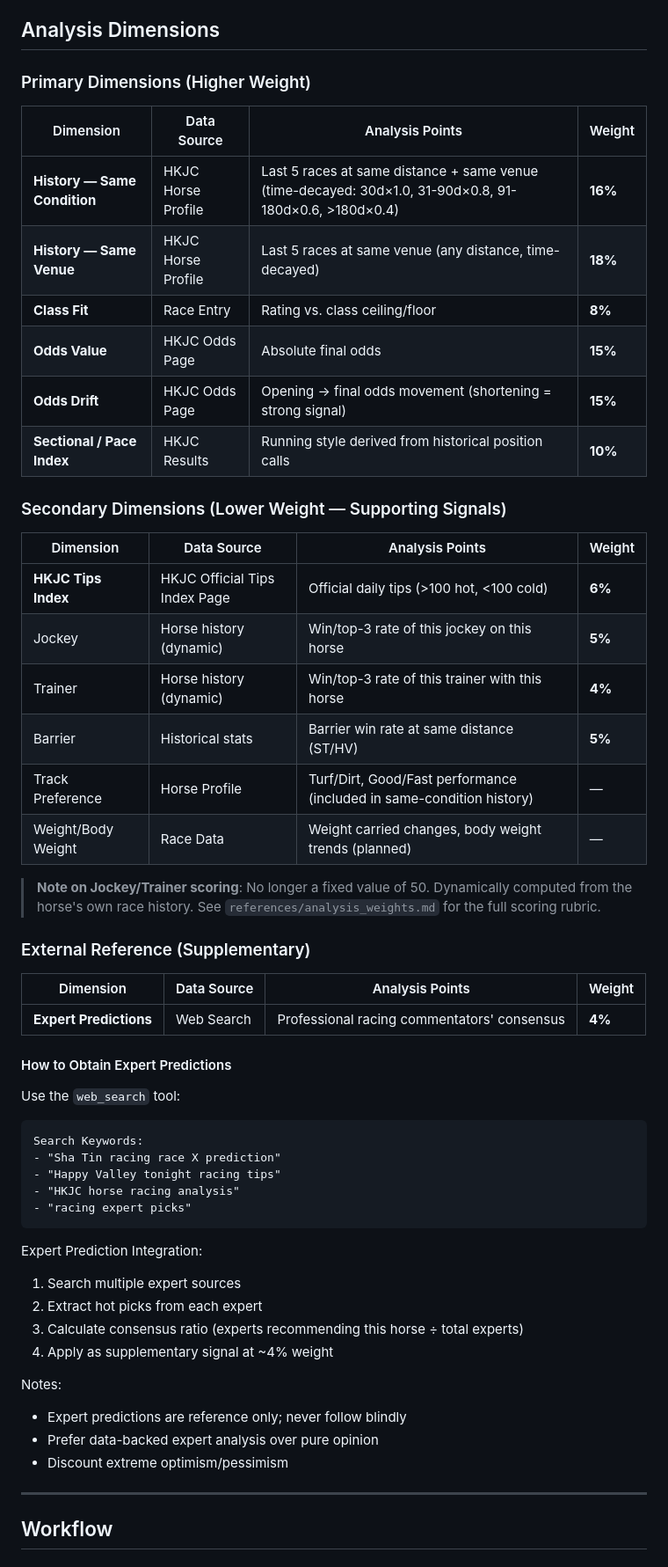
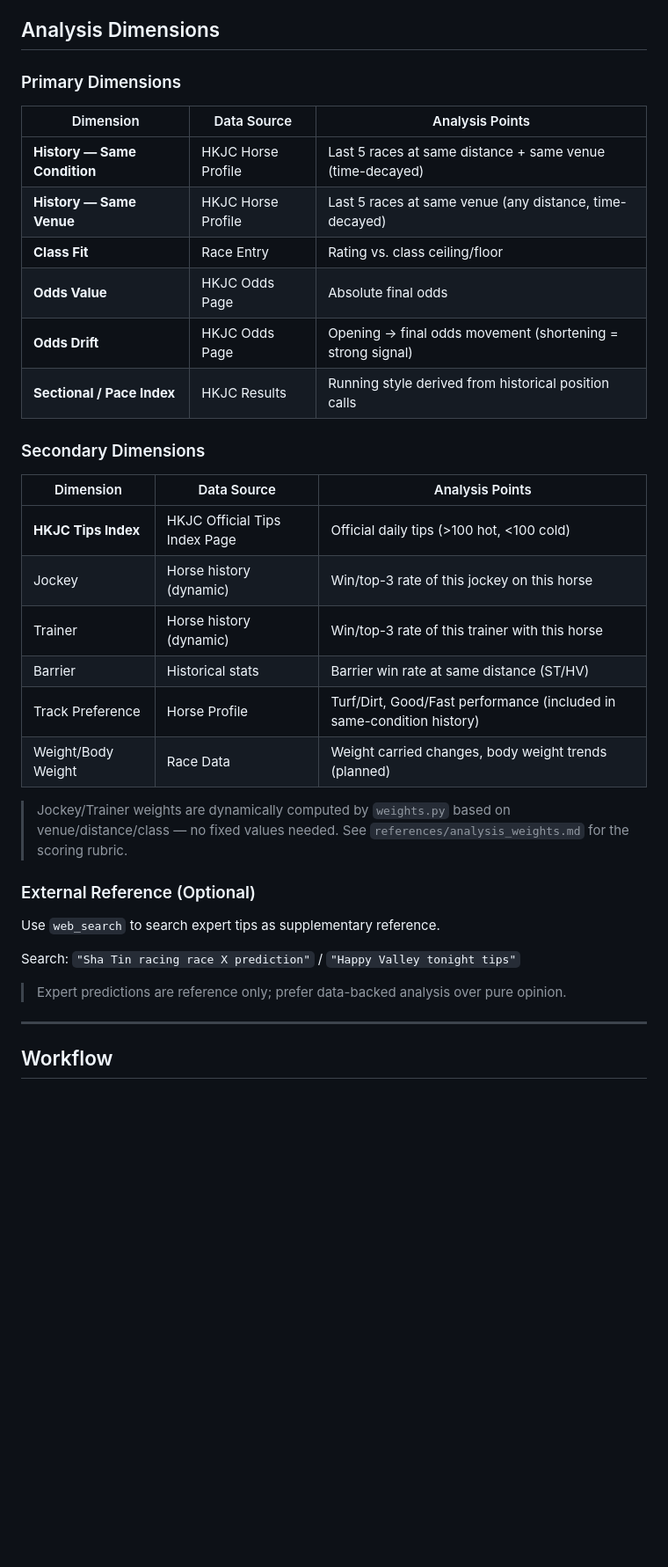
Before and after one commit to kus-wang/hk-racing-analyzer, a Markdown page: SKILL_EN.md, the part around one of its changes. Shown at 88% size. Drawn GitHub-style; blank space fills up the shorter version.

````diff
--- a/SKILL_EN.md
+++ b/SKILL_EN.md
@@ -16,58 +16,37 @@ Data-driven horse racing prediction tool combining historical data analysis with
 
 ## Analysis Dimensions
 
-### Primary Dimensions (Higher Weight)
+### Primary Dimensions
 
-| Dimension | Data Source | Analysis Points | Weight |
-|-----------|-------------|-----------------|--------|
-| **History — Same Condition** | HKJC Horse Profile | Last 5 races at same distance + same venue (time-decayed: 30d×1.0, 31-90d×0.8, 91-180d×0.6, >180d×0.4) | **16%** |
-| **History — Same Venue** | HKJC Horse Profile | Last 5 races at same venue (any distance, time-decayed) | **18%** |
-| **Class Fit** | Race Entry | Rating vs. class ceiling/floor | **8%** |
-| **Odds Value** | HKJC Odds Page | Absolute final odds | **15%** |
-| **Odds Drift** | HKJC Odds Page | Opening → final odds movement (shortening = strong signal) | **15%** |
-| **Sectional / Pace Index** | HKJC Results | Running style derived from historical position calls | **10%** |
+| Dimension | Data Source | Analysis Points |
+|-----------|-------------|-----------------|
+| **History — Same Condition** | HKJC Horse Profile | Last 5 races at same distance + same venue (time-decayed) |
+| **History — Same Venue** | HKJC Horse Profile | Last 5 races at same venue (any distance, time-decayed) |
+| **Class Fit** | Race Entry | Rating vs. class ceiling/floor |
+| **Odds Value** | HKJC Odds Page | Absolute final odds |
+| **Odds Drift** | HKJC Odds Page | Opening → final odds movement (shortening = strong signal) |
+| **Sectional / Pace Index** | HKJC Results | Running style derived from historical position calls |
 
-### Secondary Dimensions (Lower Weight — Supporting Signals)
+### Secondary Dimensions
 
-| Dimension | Data Source | Analysis Points | Weight |
-|-----------|-------------|-----------------|--------|
-| **HKJC Tips Index** | HKJC Official Tips Index Page | Official daily tips (>100 hot, <100 cold) | **6%** |
-| Jockey | Horse history (dynamic) | Win/top-3 rate of this jockey on this horse | **5%** |
-| Trainer | Horse history (dynamic) | Win/top-3 rate of this trainer with this horse | **4%** |
-| Barrier | Historical stats | Barrier win rate at same distance (ST/HV) | **5%** |
-| Track Preference | Horse Profile | Turf/Dirt, Good/Fast performance (included in same-condition history) | — |
-| Weight/Body Weight | Race Data | Weight carried changes, body weight trends (planned) | — |
+| Dimension | Data Source | Analysis Points |
+|-----------|-------------|-----------------|
+| **HKJC Tips Index** | HKJC Official Tips Index Page | Official daily tips (>100 hot, <100 cold) |
+| Jockey | Horse history (dynamic) | Win/top-3 rate of this jockey on this horse |
+| Trainer | Horse history (dynamic) | Win/top-3 rate of this trainer with this horse |
+| Barrier | Historical stats | Barrier win rate at same distance (ST/HV) |
+| Track Preference | Horse Profile | Turf/Dirt, Good/Fast performance (included in same-condition history) |
+| Weight/Body Weight | Race Data | Weight carried changes, body weight trends (planned) |
 
-> **Note on Jockey/Trainer scoring**: No longer a fixed value of 50. Dynamically computed from the horse's own race history. See `references/analysis_weights.md` for the full scoring rubric.
+> Jockey/Trainer weights are dynamically computed by `weights.py` based on venue/distance/class — no fixed values needed. See `references/analysis_weights.md` for the scoring rubric.
 
-### External Reference (Supplementary)
+### External Reference (Optional)
 
-| Dimension | Data Source | Analysis Points | Weight |
-|-----------|-------------|-----------------|--------|
-| **Expert Predictions** | Web Search | Professional racing commentators' consensus | **4%** |
+Use `web_search` to search expert tips as supplementary reference.
 
-#### How to Obtain Expert Predictions
+Search: `"Sha Tin racing race X prediction"` / `"Happy Valley tonight tips"`
 
-Use the `web_search` tool:
-
-```
-Search Keywords:
-- "Sha Tin racing race X prediction"
-- "Happy Valley tonight racing tips"
-- "HKJC horse racing analysis"
-- "racing expert picks"
-```
-
-Expert Prediction Integration:
-1. Search multiple expert sources
-2. Extract hot picks from each expert
-3. Calculate consensus ratio (experts recommending this horse ÷ total experts)
-4. Apply as supplementary signal at ~4% weight
-
-Notes:
-- Expert predictions are reference only; never follow blindly
-- Prefer data-backed expert analysis over pure opinion
-- Discount extreme optimism/pessimism
+> Expert predictions are reference only; prefer data-backed analysis over pure opinion.
 
 ---
 
````
Also changed, not shown: other parts of SKILL_EN.md (+45 -89 lines), RELEASE_NOTES.md (+10 -0 lines).
